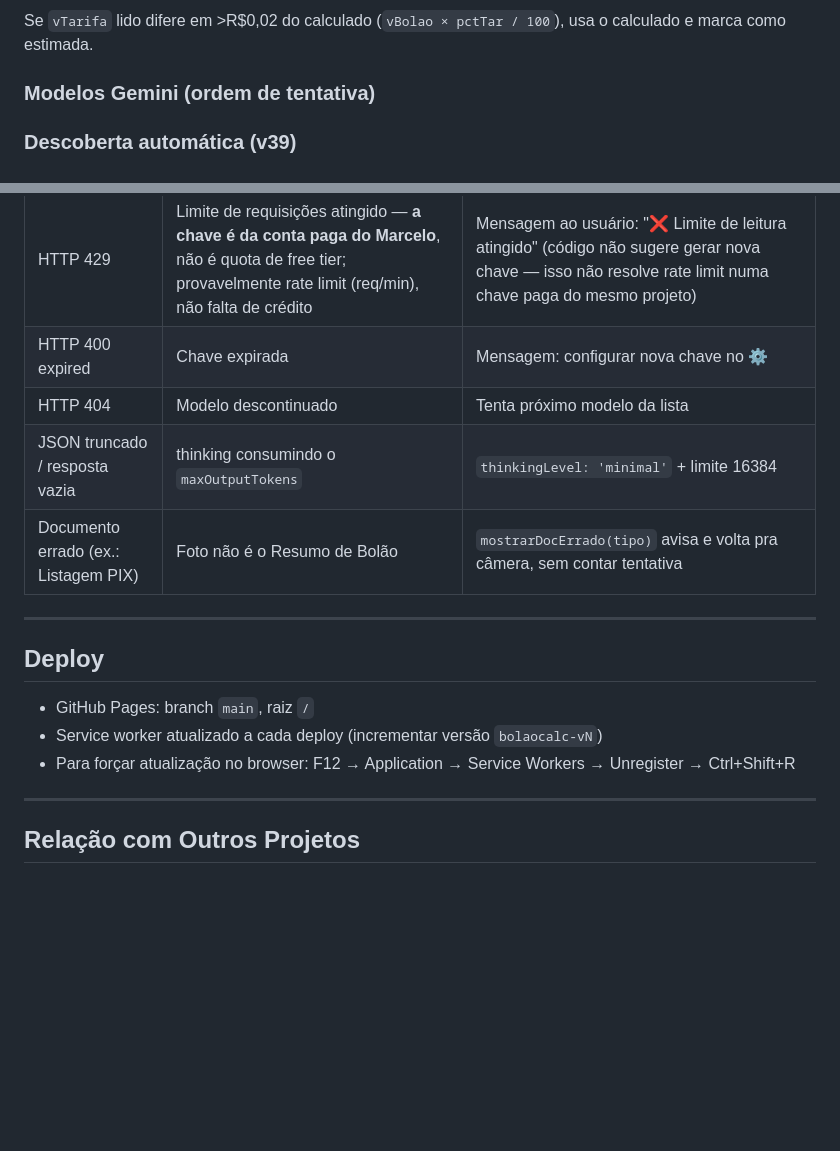
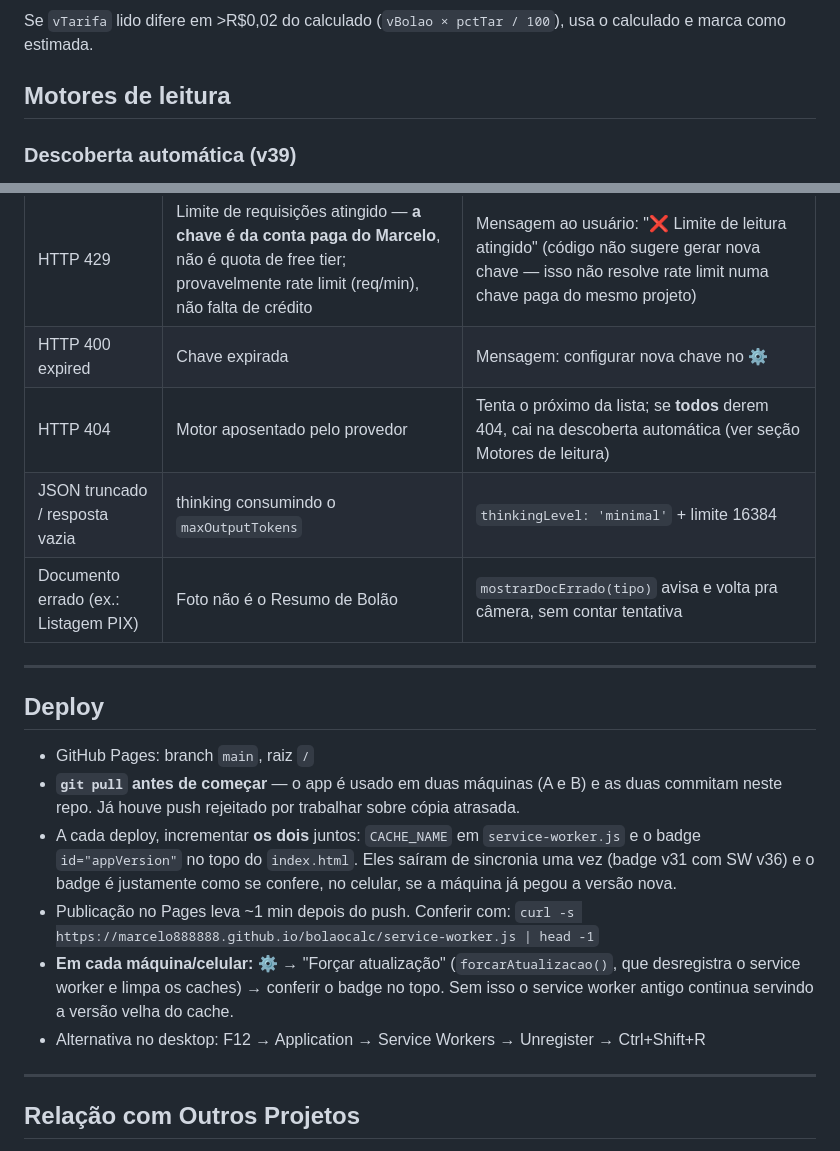
Before and after one commit to Marcelo888888/bolaocalc, a Markdown page: CLAUDE.md, 2 parts joined by grey strips. GitHub-like rendering; blank space fills up the shorter version.

```diff
--- a/CLAUDE.md
+++ b/CLAUDE.md
@@ -169,7 +196,8 @@ Estrutura JSON esperada:
 ### Correção Automática de Tarifa
 Se `vTarifa` lido difere em >R$0,02 do calculado (`vBolao × pctTar / 100`), usa o calculado e marca como estimada.
 
-### Modelos Gemini (ordem de tentativa)
+## Motores de leitura
+
 ### Descoberta automática (v39)
 
 Se **todos** os motores da lista fixa responderem 404 — o provedor aposentou os
@@ -231,7 +259,7 @@ preço de entrada do 3.5 e ainda mais barato na saída.
 |------|-------|-----------|
 | HTTP 429 | Limite de requisições atingido — **a chave é da conta paga do Marcelo**, não é quota de free tier; provavelmente rate limit (req/min), não falta de crédito | Mensagem ao usuário: "❌ Limite de leitura atingido" (código não sugere gerar nova chave — isso não resolve rate limit numa chave paga do mesmo projeto) |
 | HTTP 400 expired | Chave expirada | Mensagem: configurar nova chave no ⚙️ |
-| HTTP 404 | Modelo descontinuado | Tenta próximo modelo da lista |
+| HTTP 404 | Motor aposentado pelo provedor | Tenta o próximo da lista; se **todos** derem 404, cai na descoberta automática (ver seção Motores de leitura) |
 | JSON truncado / resposta vazia | thinking consumindo o `maxOutputTokens` | `thinkingLevel: 'minimal'` + limite 16384 |
 | Documento errado (ex.: Listagem PIX) | Foto não é o Resumo de Bolão | `mostrarDocErrado(tipo)` avisa e volta pra câmera, sem contar tentativa |
 
@@ -239,8 +267,18 @@ preço de entrada do 3.5 e ainda mais barato na saída.
 
 ## Deploy
 - GitHub Pages: branch `main`, raiz `/`
-- Service worker atualizado a cada deploy (incrementar versão `bolaocalc-vN`)
-- Para forçar atualização no browser: F12 → Application → Service Workers → Unregister → Ctrl+Shift+R
+- **`git pull` antes de começar** — o app é usado em duas máquinas (A e B) e as duas
+  commitam neste repo. Já houve push rejeitado por trabalhar sobre cópia atrasada.
+- A cada deploy, incrementar **os dois** juntos: `CACHE_NAME` em `service-worker.js`
+  e o badge `id="appVersion"` no topo do `index.html`. Eles saíram de sincronia uma
+  vez (badge v31 com SW v36) e o badge é justamente como se confere, no celular, se
+  a máquina já pegou a versão nova.
+- Publicação no Pages leva ~1 min depois do push. Conferir com:
+  `curl -s https://marcelo888888.github.io/bolaocalc/service-worker.js | head -1`
+- **Em cada máquina/celular:** ⚙️ → "Forçar atualização" (`forcarAtualizacao()`, que
+  desregistra o service worker e limpa os caches) → conferir o badge no topo. Sem
+  isso o service worker antigo continua servindo a versão velha do cache.
+- Alternativa no desktop: F12 → Application → Service Workers → Unregister → Ctrl+Shift+R
 
 ---
 
```
Also changed, not shown: other parts of CLAUDE.md (+30 -3 lines).
